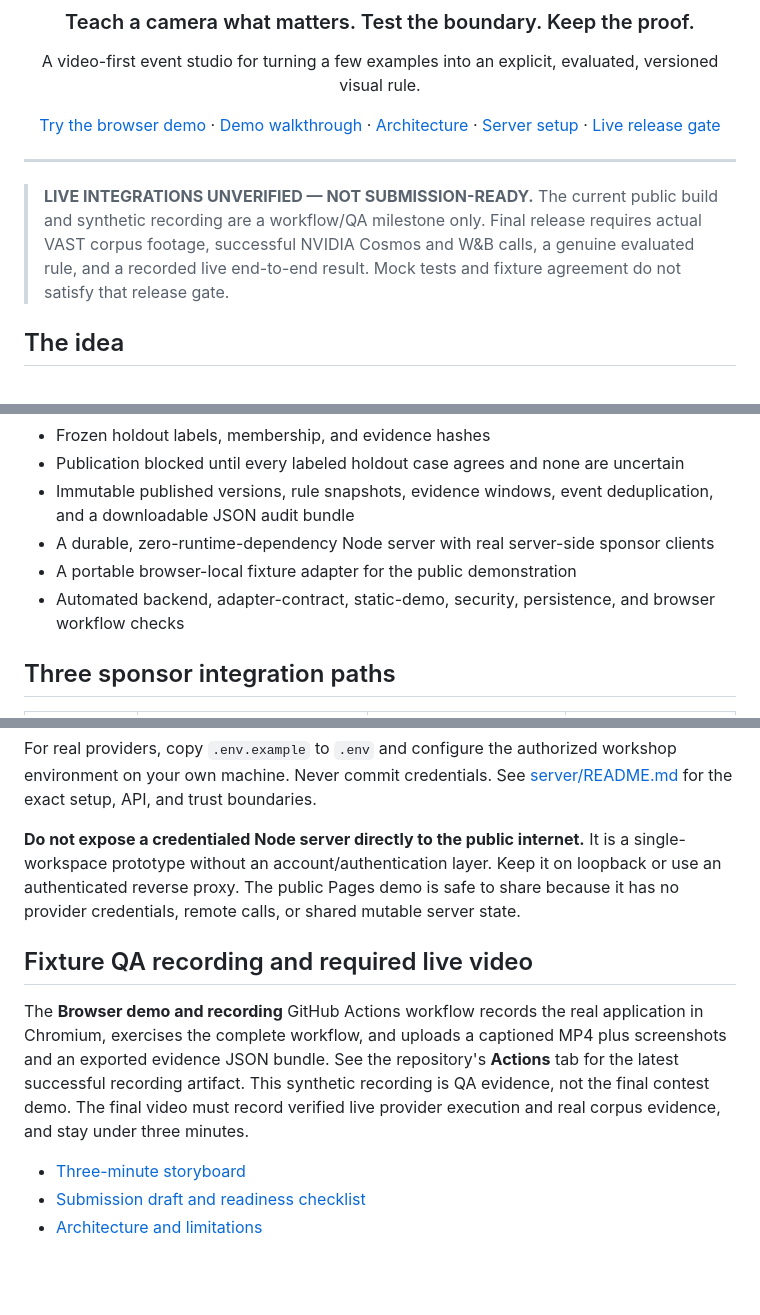
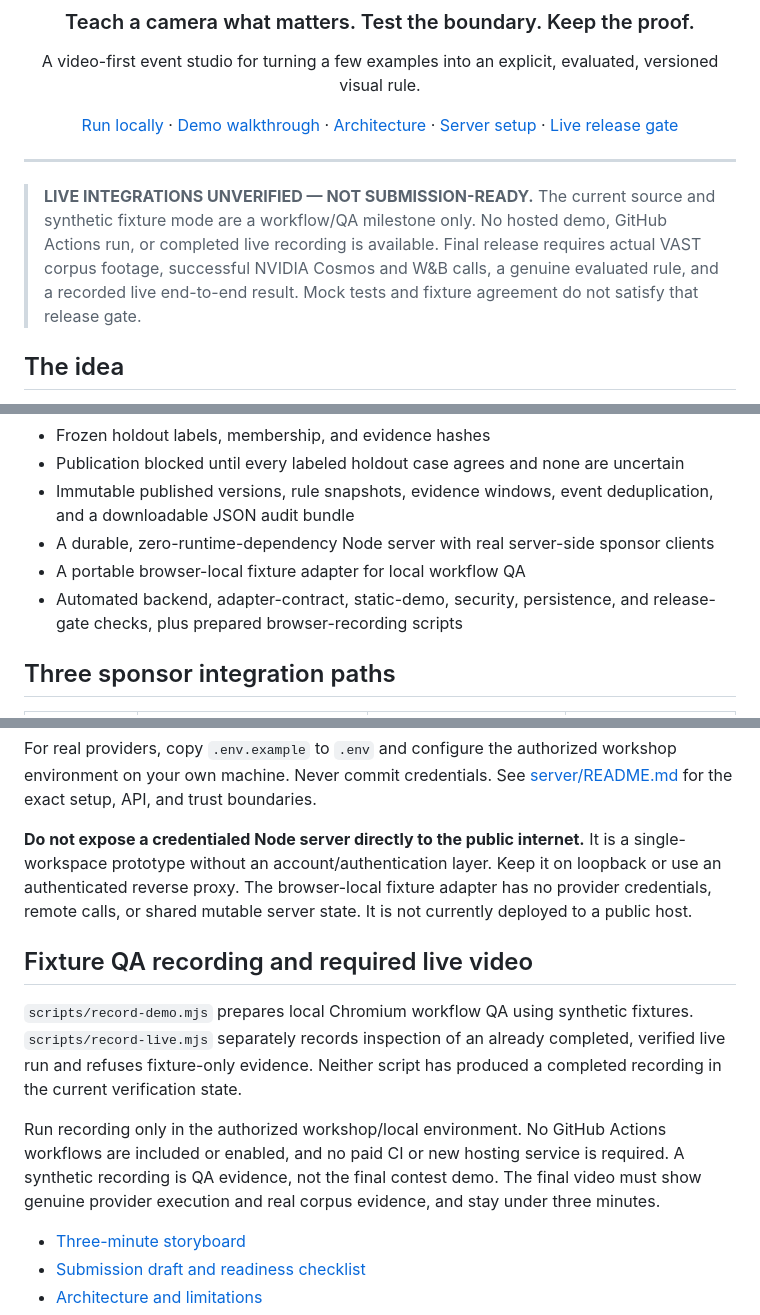
Before and after one commit to TurpoFIN/showonce, a Markdown page: README.md, 3 parts joined by grey strips. GitHub-like rendering; blank space fills up the shorter version.

Commit message:
Clarify local-only status and no Actions execution

```diff
--- a/README.md
+++ b/README.md
@@ -7,13 +7,13 @@
 
 A video-first event studio for turning a few examples into an explicit, evaluated, versioned visual rule.
 
-[Try the browser demo](https://turpofin.github.io/showonce/) · [Demo walkthrough](docs/DEMO.md) · [Architecture](docs/ARCHITECTURE.md) · [Server setup](server/README.md) · [Live release gate](docs/LIVE_RUN.md)
+[Run locally](#run-locally) · [Demo walkthrough](docs/DEMO.md) · [Architecture](docs/ARCHITECTURE.md) · [Server setup](server/README.md) · [Live release gate](docs/LIVE_RUN.md)
 
 </div>
 
 ---
 
-> **LIVE INTEGRATIONS UNVERIFIED — NOT SUBMISSION-READY.** The current public build and synthetic recording are a workflow/QA milestone only. Final release requires actual VAST corpus footage, successful NVIDIA Cosmos and W&B calls, a genuine evaluated rule, and a recorded live end-to-end result. Mock tests and fixture agreement do not satisfy that release gate.
+> **LIVE INTEGRATIONS UNVERIFIED — NOT SUBMISSION-READY.** The current source and synthetic fixture mode are a workflow/QA milestone only. No hosted demo, GitHub Actions run, or completed live recording is available. Final release requires actual VAST corpus footage, successful NVIDIA Cosmos and W&B calls, a genuine evaluated rule, and a recorded live end-to-end result. Mock tests and fixture agreement do not satisfy that release gate.
 
 ## The idea
 
@@ -47,8 +47,8 @@ The [public demo](https://turpofin.github.io/showonce/) runs entirely in your br
 - Publication blocked until every labeled holdout case agrees and none are uncertain
 - Immutable published versions, rule snapshots, evidence windows, event deduplication, and a downloadable JSON audit bundle
 - A durable, zero-runtime-dependency Node server with real server-side sponsor clients
-- A portable browser-local fixture adapter for the public demonstration
-- Automated backend, adapter-contract, static-demo, security, persistence, and browser workflow checks
+- A portable browser-local fixture adapter for local workflow QA
+- Automated backend, adapter-contract, static-demo, security, persistence, and release-gate checks, plus prepared browser-recording scripts
 
 ## Three sponsor integration paths
 
@@ -78,11 +78,13 @@ npm run check
 
 For real providers, copy `.env.example` to `.env` and configure the authorized workshop environment on your own machine. Never commit credentials. See [server/README.md](server/README.md) for the exact setup, API, and trust boundaries.
 
-**Do not expose a credentialed Node server directly to the public internet.** It is a single-workspace prototype without an account/authentication layer. Keep it on loopback or use an authenticated reverse proxy. The public Pages demo is safe to share because it has no provider credentials, remote calls, or shared mutable server state.
+**Do not expose a credentialed Node server directly to the public internet.** It is a single-workspace prototype without an account/authentication layer. Keep it on loopback or use an authenticated reverse proxy. The browser-local fixture adapter has no provider credentials, remote calls, or shared mutable server state. It is not currently deployed to a public host.
 
 ## Fixture QA recording and required live video
 
-The **Browser demo and recording** GitHub Actions workflow records the real application in Chromium, exercises the complete workflow, and uploads a captioned MP4 plus screenshots and an exported evidence JSON bundle. See the repository's **Actions** tab for the latest successful recording artifact. This synthetic recording is QA evidence, not the final contest demo. The final video must record verified live provider execution and real corpus evidence, and stay under three minutes.
+`scripts/record-demo.mjs` prepares local Chromium workflow QA using synthetic fixtures. `scripts/record-live.mjs` separately records inspection of an already completed, verified live run and refuses fixture-only evidence. Neither script has produced a completed recording in the current verification state.
+
+Run recording only in the authorized workshop/local environment. No GitHub Actions workflows are included or enabled, and no paid CI or new hosting service is required. A synthetic recording is QA evidence, not the final contest demo. The final video must show genuine provider execution and real corpus evidence, and stay under three minutes.
 
 - [Three-minute storyboard](docs/DEMO.md)
 - [Submission draft and readiness checklist](docs/SUBMISSION.md)
```
Also changed, not shown: other parts of README.md (+1 -1 lines).
